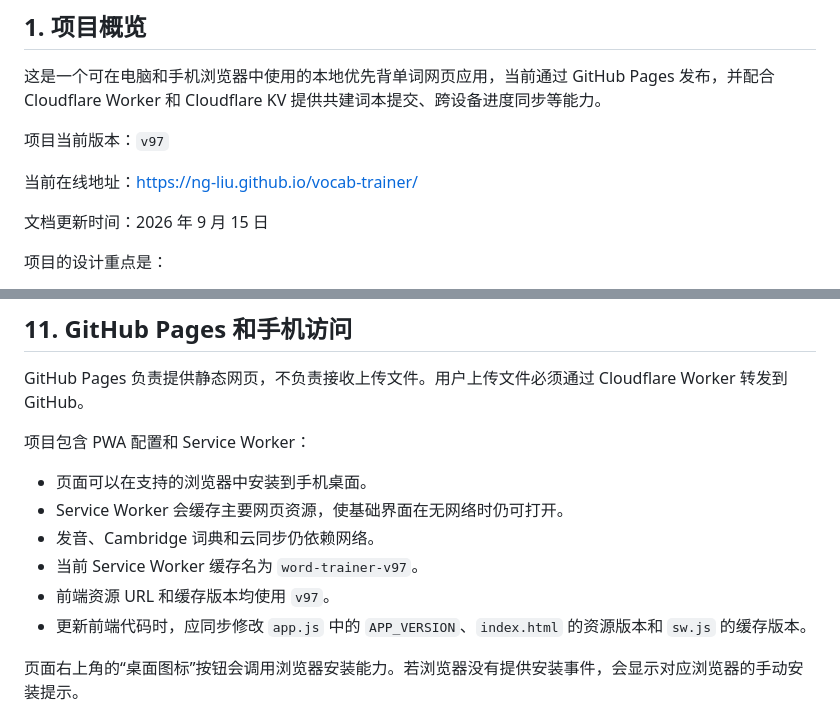
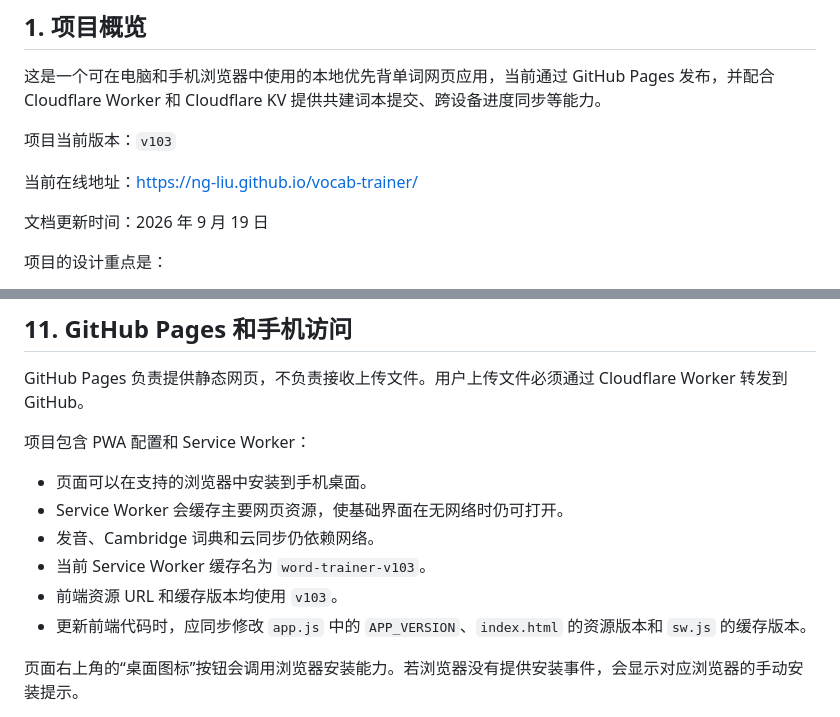
Before and after one commit to NG-Liu/vocab-trainer, a Markdown page: 项目说明.md, 2 parts joined by grey strips. Drawn GitHub-style.

Commit message:
Sync docs to v103

```diff
--- a/项目说明.md
+++ b/项目说明.md
@@ -4,11 +4,11 @@
 
 这是一个可在电脑和手机浏览器中使用的本地优先背单词网页应用，当前通过 GitHub Pages 发布，并配合 Cloudflare Worker 和 Cloudflare KV 提供共建词本提交、跨设备进度同步等能力。
 
-项目当前版本：`v97`
+项目当前版本：`v103`
 
 当前在线地址：[https://ng-liu.github.io/vocab-trainer/](https://ng-liu.github.io/vocab-trainer/)
 
-文档更新时间：2026 年 9 月 15 日
+文档更新时间：2026 年 9 月 19 日
 
 项目的设计重点是：
 
@@ -477,8 +477,8 @@ GitHub Pages 负责提供静态网页，不负责接收上传文件。用户上
 - 页面可以在支持的浏览器中安装到手机桌面。
 - Service Worker 会缓存主要网页资源，使基础界面在无网络时仍可打开。
 - 发音、Cambridge 词典和云同步仍依赖网络。
-- 当前 Service Worker 缓存名为 `word-trainer-v97`。
-- 前端资源 URL 和缓存版本均使用 `v97`。
+- 当前 Service Worker 缓存名为 `word-trainer-v103`。
+- 前端资源 URL 和缓存版本均使用 `v103`。
 - 更新前端代码时，应同步修改 `app.js` 中的 `APP_VERSION`、`index.html` 的资源版本和 `sw.js` 的缓存版本。
 
 页面右上角的“桌面图标”按钮会调用浏览器安装能力。若浏览器没有提供安装事件，会显示对应浏览器的手动安装提示。
```
